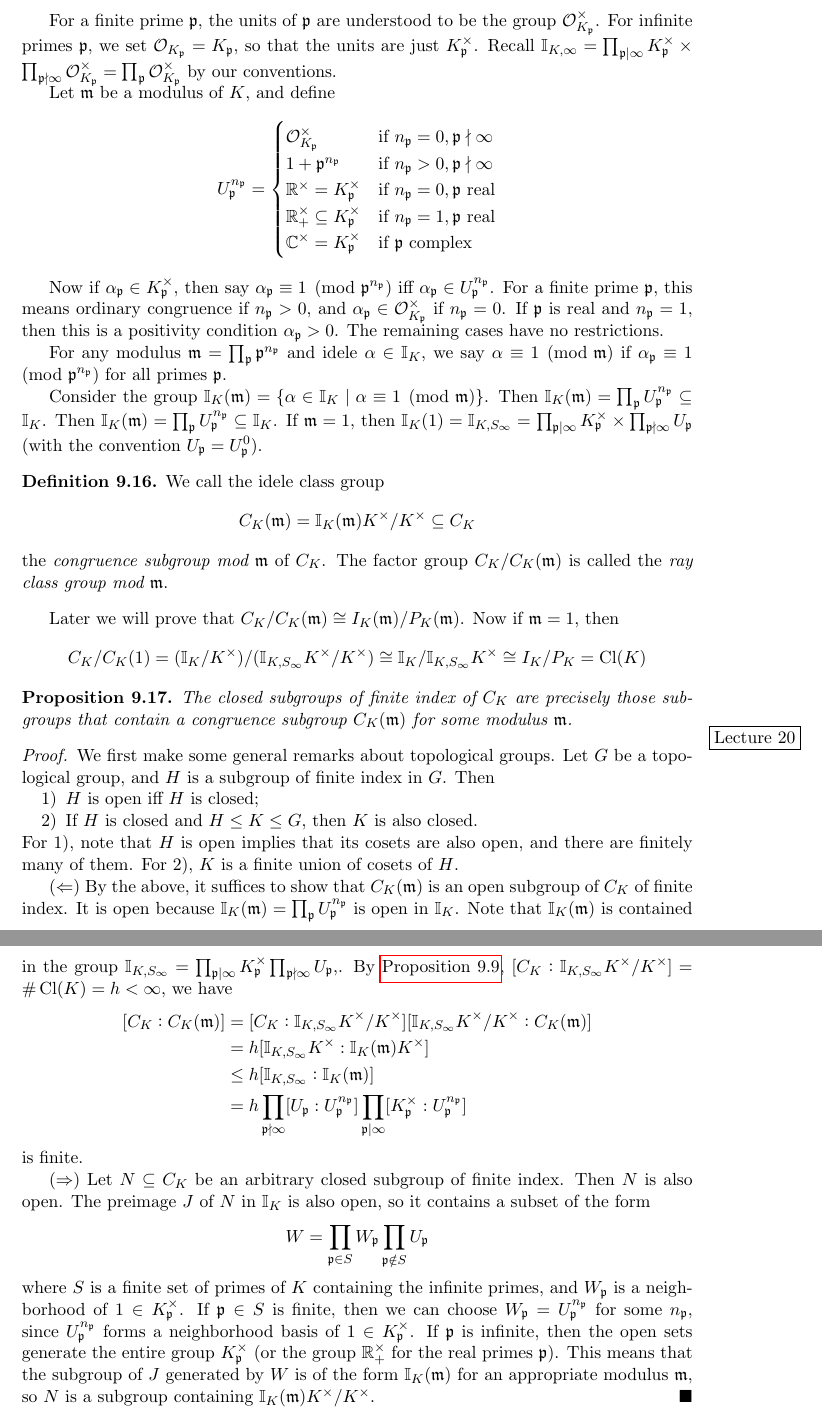
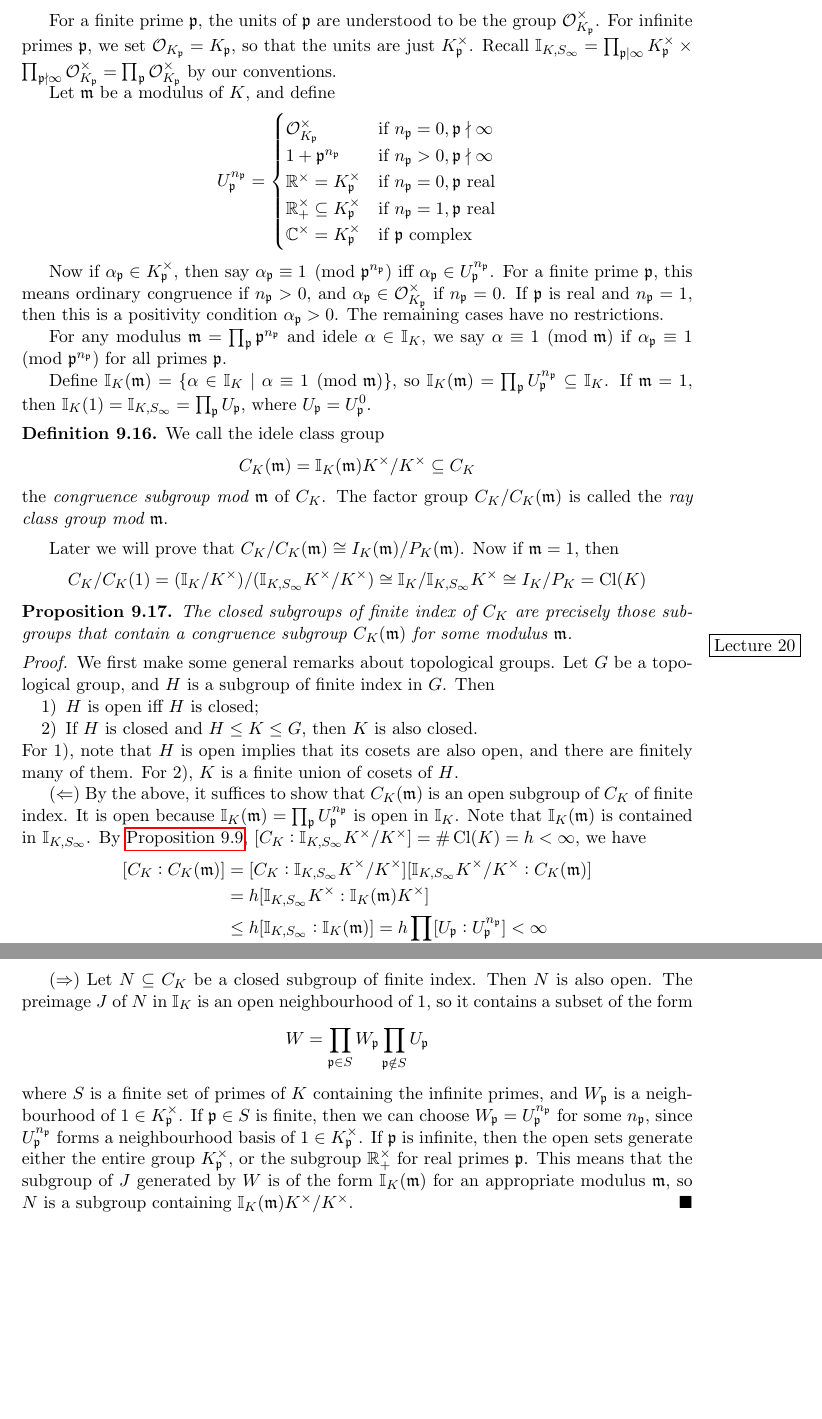
Before and after one commit to mlyean/part-iii-algebraic-number-theory, a LaTeX document (main.tex): two parts of pages 44 and 45 of 52, joined at a grey line, cut so that both start at the same text, the shorter picture padded with empty space. Compiled offline with pdfLaTeX.

Commit message:
Simplify, typos

```diff
--- a/main.tex
+++ b/main.tex
@@ -1964,7 +1964,7 @@ Let $\overline{n}_\fp : K^\times \to C_K$ be the map $x \mapsto [n_\fp(x)] \in C
     We had a surjective map $\II_K \to I_K$. This restricts to a surjective\footnote{as we can scale the component of an infinite prime} map $\II_K^0 \to I_K$ and is continuous for the discrete topology on $I_K$. The image of $K^\times$ is $P_K$, as we have seen. Thus the class group $\Cl(K) = I_K / P_K$ is the continuous image of the compact group $C_K^0 = \II_K^0 / K^\times$, so\footnote{compact + discrete $\implies$ finite} is finite.
 \end{proof}
 
-For a finite prime $\fp$, the units of $\fp$ are understood to be the group $\cO_{K_\fp}^\times$. For infinite primes $\fp$, we set $\cO_{K_\fp} = K_\fp$, so that the units are just $K_\fp^\times$. Recall $\II_{K, \infty} = \prod_{\fp \mid \infty} K_\fp^\times \times \prod_{\fp \nmid \infty} \cO_{K_\fp}^\times = \prod_\fp \cO_{K_\fp}^\times$ by our conventions.
+For a finite prime $\fp$, the units of $\fp$ are understood to be the group $\cO_{K_\fp}^\times$. For infinite primes $\fp$, we set $\cO_{K_\fp} = K_\fp$, so that the units are just $K_\fp^\times$. Recall $\II_{K, S_\infty} = \prod_{\fp \mid \infty} K_\fp^\times \times \prod_{\fp \nmid \infty} \cO_{K_\fp}^\times = \prod_\fp \cO_{K_\fp}^\times$ by our conventions.
 
 Let $\fm$ be a modulus of $K$, and define
 \begin{equation*}
@@ -1982,7 +1982,7 @@ Now if $\alpha_\fp \in K_\fp^\times$, then say $\alpha_\fp \equiv 1 \pmod{\fp^{n
 
 For any modulus $\fm = \prod_\fp \fp^{n_\fp}$ and idele $\alpha \in \II_K$, we say $\alpha \equiv 1 \pmod{\fm}$ if $\alpha_\fp \equiv 1 \pmod{\fp^{n_\fp}}$ for all primes $\fp$.
 
-Consider the group $\II_K(\fm) = \{\alpha \in \II_K \mid \alpha \equiv 1 \pmod{\fm}\}$. Then $\II_K(\fm) = \prod_{\fp} U_\fp^{n_\fp} \subseteq \II_K$. Then $\II_K(\fm) = \prod_\fp U_\fp^{n_\fp} \subseteq \II_K$. If $\fm = 1$, then $\II_K(1) = \II_{K,S_\infty} = \prod_{\fp \mid \infty} K_\fp^\times \times \prod_{\fp \nmid \infty} U_\fp$ (with the convention $U_\fp = U_\fp^0$).
+Define $\II_K(\fm) = \{\alpha \in \II_K \mid \alpha \equiv 1 \pmod{\fm}\}$, so $\II_K(\fm) = \prod_{\fp} U_\fp^{n_\fp} \subseteq \II_K$. If $\fm = 1$, then $\II_K(1) = \II_{K,S_\infty} = \prod_{\fp} U_\fp$, where $U_\fp = U_\fp^0$.
 
 \begin{definition}\label{def:9_16}
     We call the idele class group
@@ -2009,21 +2009,21 @@ Later we will prove that $C_K / C_K(\fm) \cong I_K(\fm) / P_K(\fm)$. Now if $\fm
     \end{enumerate}
     For 1), note that $H$ is open implies that its cosets are also open, and there are finitely many of them. For 2), $K$ is a finite union of cosets of $H$.
 
-    ($\Leftarrow$) By the above, it suffices to show that $C_K(\fm)$ is an open subgroup of $C_K$ of finite index. It is open because $\II_K(\fm) = \prod_{\fp} U_\fp^{n_\fp}$ is open in $\II_K$. Note that $\II_K(\fm)$ is contained in the group $\II_{K,S_\infty} = \prod_{\fp \mid \infty} K_\fp^\times \prod_{\fp \nmid \infty} U_\fp$,. By \autoref{prop:9_9}, $[C_K : \II_{K, S_\infty} K^\times / K^\times] = \# \Cl(K) = h < \infty$, we have
+    ($\Leftarrow$) By the above, it suffices to show that $C_K(\fm)$ is an open subgroup of $C_K$ of finite index. It is open because $\II_K(\fm) = \prod_{\fp} U_\fp^{n_\fp}$ is open in $\II_K$. Note that $\II_K(\fm)$ is contained in $\II_{K,S_\infty}$. By \autoref{prop:9_9}, $[C_K : \II_{K, S_\infty} K^\times / K^\times] = \# \Cl(K) = h < \infty$, we have
     \begin{align*}
         [C_K : C_K(\fm)]
         &= [C_K : \II_{K, S_\infty} K^\times / K^\times] [\II_{K, S_\infty} K^\times / K^\times : C_K(\fm)]\\
         &= h [\II_{K, S_\infty} K^\times : \II_K(\fm) K^\times]\\
-        &\le h [\II_{K, S_\infty} : \II_K(\fm)]\\
-        &= h \prod_{\fp \nmid \infty} [U_\fp : U_\fp^{n_\fp}] \prod_{\fp \mid \infty} [K_\fp^\times : U_\fp^{n_\fp}]
+        &\le h [\II_{K, S_\infty} : \II_K(\fm)]
+        = h \prod_{\fp} [U_\fp : U_\fp^{n_\fp}]
+        < \infty
     \end{align*}
-    is finite.
-
-    ($\Rightarrow$) Let $N \subseteq C_K$ be an arbitrary closed subgroup of finite index. Then $N$ is also open. The preimage $J$ of $N$ in $\II_K$ is also open, so it contains a subset of the form
+
+    ($\Rightarrow$) Let $N \subseteq C_K$ be a closed subgroup of finite index. Then $N$ is also open. The preimage $J$ of $N$ in $\II_K$ is an open neighbourhood of $1$, so it contains a subset of the form
     \begin{equation*}
         W = \prod_{\fp \in S} W_\fp \prod_{\fp \notin S} U_\fp
     \end{equation*}
-    where $S$ is a finite set of primes of $K$ containing the infinite primes, and $W_\fp$ is a neighborhood of $1 \in K_\fp^\times$. If $\fp \in S$ is finite, then we can choose $W_\fp = U_\fp^{n_\fp}$ for some $n_\fp$, since $U_\fp^{n_\fp}$ forms a neighborhood basis of $1 \in K_\fp^\times$. If $\fp$ is infinite, then the open sets generate the entire group $K_\fp^\times$ (or the group $\RR_+^\times$ for the real primes $\fp$). This means that the subgroup of $J$ generated by $W$ is of the form $\II_K(\fm)$ for an appropriate modulus $\fm$, so $N$ is a subgroup containing $\II_K(\fm) K^\times / K^\times$. %TODO: Spell out the modulus m
+    where $S$ is a finite set of primes of $K$ containing the infinite primes, and $W_\fp$ is a neighbourhood of $1 \in K_\fp^\times$. If $\fp \in S$ is finite, then we can choose $W_\fp = U_\fp^{n_\fp}$ for some $n_\fp$, since $U_\fp^{n_\fp}$ forms a neighbourhood basis of $1 \in K_\fp^\times$. If $\fp$ is infinite, then the open sets generate either the entire group $K_\fp^\times$, or the subgroup $\RR_+^\times$ for real primes $\fp$. This means that the subgroup of $J$ generated by $W$ is of the form $\II_K(\fm)$ for an appropriate modulus $\fm$, so $N$ is a subgroup containing $\II_K(\fm) K^\times / K^\times$.
 \end{proof}
 
 \subsection{Ideles in Field Extensions}
```
Also changed, not shown: main.tex (10 more changed lines).
